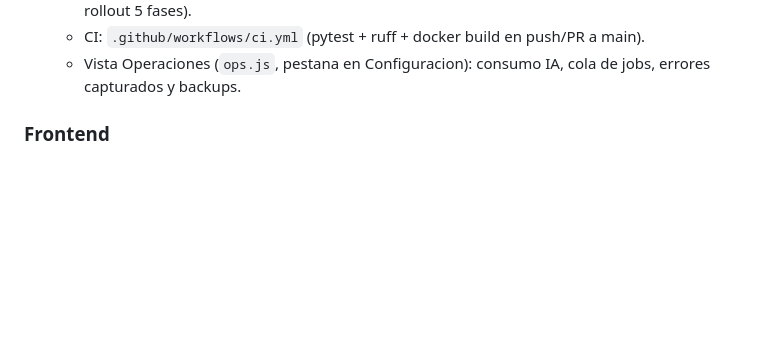
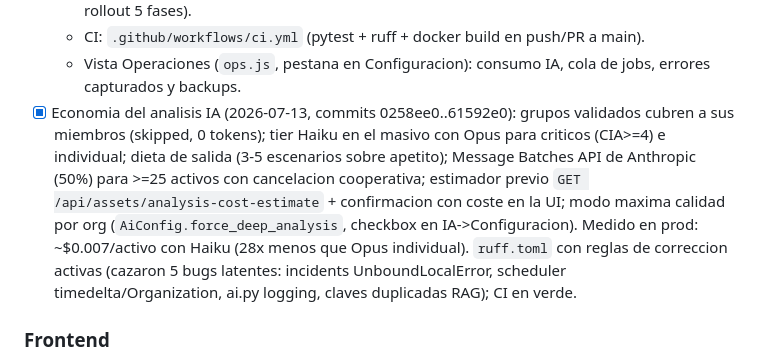
Before and after one commit to ezequielwolf22/riskhub, a Markdown page: CLAUDE.md, the part around the change. Rendered like a GitHub page; blank space fills up the shorter version.

Commit message:
docs: economia del analisis IA y modo maxima calidad en CLAUDE.md

```diff
--- a/CLAUDE.md
+++ b/CLAUDE.md
@@ -78,6 +78,7 @@ Multi-usuario con roles.
   - Backups: `services/backup_service.py` (API de backup de sqlite3 + gzip, nocturno 2:30 UTC, retencion 14d, `RISKHUB_BACKUP_DIR`/`RISKHUB_BACKUP_RETENTION_DAYS`); endpoints `/api/admin/backups` (listar/lanzar/descargar, superadmin); runbook `docs/BACKUP_RESTORE_RUNBOOK.md`. Migracion PostgreSQL: solo diseno en `docs/POSTGRES_MIGRATION_PLAN.md` (FTS5->tsvector, INSERT OR IGNORE, PRAGMA, strftime; rollout 5 fases).
   - CI: `.github/workflows/ci.yml` (pytest + ruff + docker build en push/PR a main).
   - Vista Operaciones (`ops.js`, pestana en Configuracion): consumo IA, cola de jobs, errores capturados y backups.
+- [x] Economia del analisis IA (2026-07-13, commits 0258ee0..61592e0): grupos validados cubren a sus miembros (skipped, 0 tokens); tier Haiku en el masivo con Opus para criticos (CIA>=4) e individual; dieta de salida (3-5 escenarios sobre apetito); Message Batches API de Anthropic (50%) para >=25 activos con cancelacion cooperativa; estimador previo `GET /api/assets/analysis-cost-estimate` + confirmacion con coste en la UI; modo maxima calidad por org (`AiConfig.force_deep_analysis`, checkbox en IA->Configuracion). Medido en prod: ~$0.007/activo con Haiku (28x menos que Opus individual). `ruff.toml` con reglas de correccion activas (cazaron 5 bugs latentes: incidents UnboundLocalError, scheduler timedelta/Organization, ai.py logging, claves duplicadas RAG); CI en verde.
 
 ### Frontend
 
```
